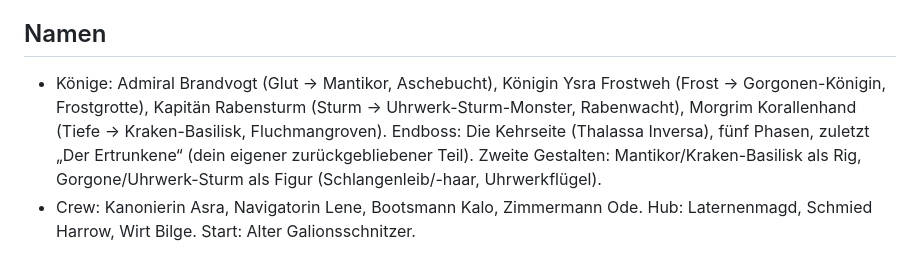
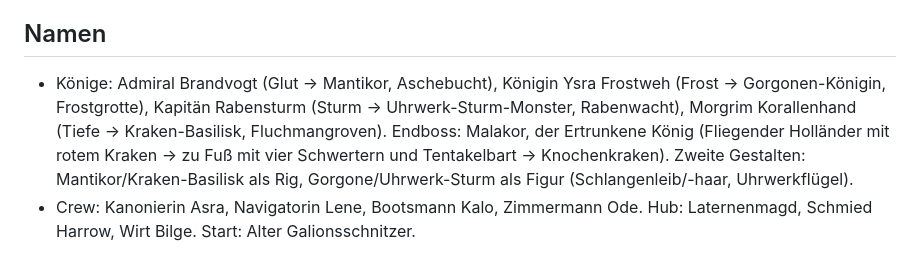
Before and after one commit to eXtro181/PirateGame, a Markdown page: CLAUDE.md, the part around the change. GitHub-like rendering.

Commit message:
CLAUDE.md: Endboss-Namen
Co-Authored-By: Claude Opus 5.5 <noreply@anthropic.com>
Claude-Session: https://claude.ai/code/session_0144JVsztMpfhkyuMfZwtXxv

```diff
--- a/CLAUDE.md
+++ b/CLAUDE.md
@@ -33,7 +33,7 @@ Kurzreferenz, damit neue Sitzungen sofort weiterarbeiten können. Bei Änderunge
 - Commits enden mit den Attributionszeilen aus der Sitzung.
 
 ## Namen
-- Könige: Admiral Brandvogt (Glut → Mantikor, Aschebucht), Königin Ysra Frostweh (Frost → Gorgonen-Königin, Frostgrotte), Kapitän Rabensturm (Sturm → Uhrwerk-Sturm-Monster, Rabenwacht), Morgrim Korallenhand (Tiefe → Kraken-Basilisk, Fluchmangroven). Endboss: Die Kehrseite (Thalassa Inversa), fünf Phasen, zuletzt „Der Ertrunkene“ (dein eigener zurückgebliebener Teil). Zweite Gestalten: Mantikor/Kraken-Basilisk als Rig, Gorgone/Uhrwerk-Sturm als Figur (Schlangenleib/-haar, Uhrwerkflügel).
+- Könige: Admiral Brandvogt (Glut → Mantikor, Aschebucht), Königin Ysra Frostweh (Frost → Gorgonen-Königin, Frostgrotte), Kapitän Rabensturm (Sturm → Uhrwerk-Sturm-Monster, Rabenwacht), Morgrim Korallenhand (Tiefe → Kraken-Basilisk, Fluchmangroven). Endboss: Malakor, der Ertrunkene König (Fliegender Holländer mit rotem Kraken → zu Fuß mit vier Schwertern und Tentakelbart → Knochenkraken). Zweite Gestalten: Mantikor/Kraken-Basilisk als Rig, Gorgone/Uhrwerk-Sturm als Figur (Schlangenleib/-haar, Uhrwerkflügel).
 - Crew: Kanonierin Asra, Navigatorin Lene, Bootsmann Kalo, Zimmermann Ode. Hub: Laternenmagd, Schmied Harrow, Wirt Bilge. Start: Alter Galionsschnitzer.
 
 ## Seebosse und Glutwacht (26.10.)
```
